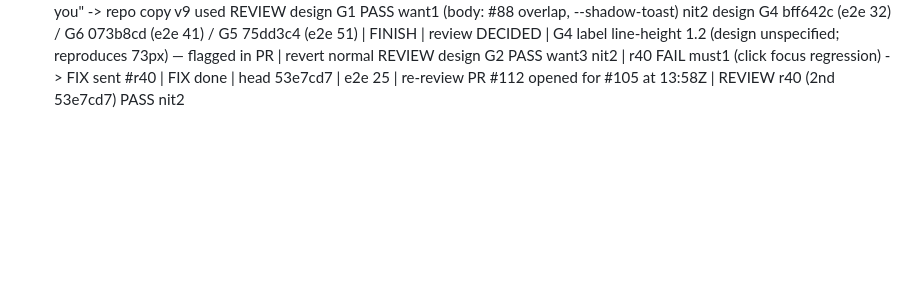
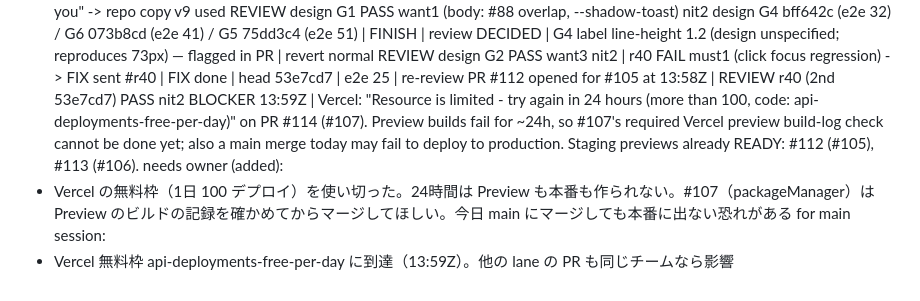
Before and after one commit to kouiso/sudden-death-generator, a Markdown page: lane-notes.md, the part around the change. GitHub-like rendering; blank space fills up the shorter version.

Commit message:
notes: Vercel deploy limit

```diff
--- a/lane-notes.md
+++ b/lane-notes.md
@@ -96,3 +96,8 @@ DECIDED | G4 label line-height 1.2 (design unspecified; reproduces 73px) — fla
 REVIEW design G2 PASS want3 nit2 | r40 FAIL must1 (click focus regression) -> FIX sent
 #r40 | FIX done | head 53e7cd7 | e2e 25 | re-review
 PR #112 opened for #105 at 13:58Z | REVIEW r40 (2nd 53e7cd7) PASS nit2
+BLOCKER 13:59Z | Vercel: "Resource is limited - try again in 24 hours (more than 100, code: api-deployments-free-per-day)" on PR #114 (#107). Preview builds fail for ~24h, so #107's required Vercel preview build-log check cannot be done yet; also a main merge today may fail to deploy to production. Staging previews already READY: #112 (#105), #113 (#106).
+needs owner (added):
+- Vercel の無料枠（1日 100 デプロイ）を使い切った。24時間は Preview も本番も作られない。#107（packageManager）は Preview のビルドの記録を確かめてからマージしてほしい。今日 main にマージしても本番に出ない恐れがある
+for main session:
+- Vercel 無料枠 api-deployments-free-per-day に到達（13:59Z）。他の lane の PR も同じチームなら影響
```
